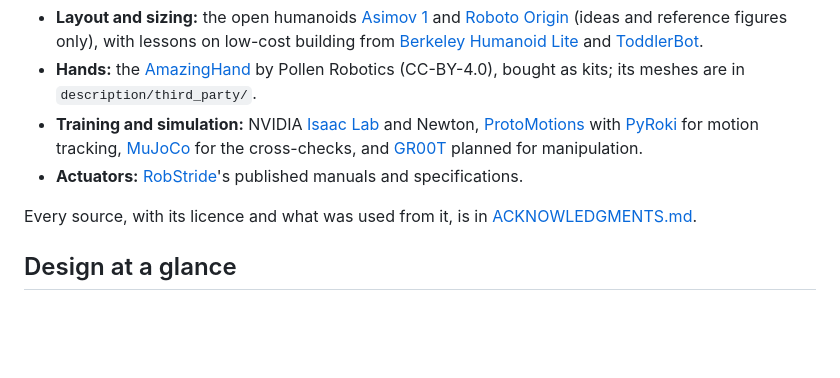
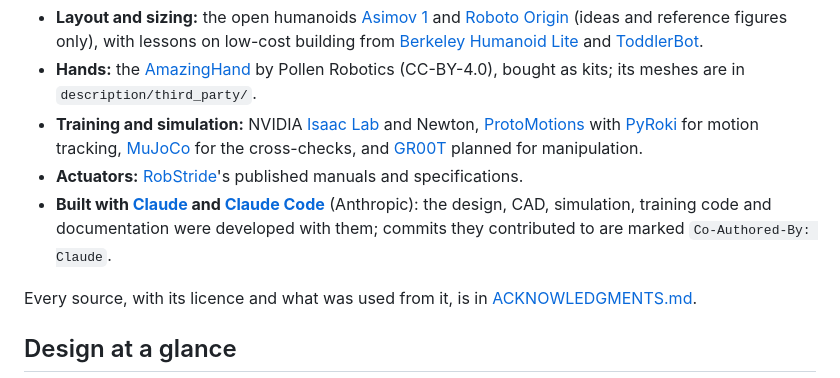
Before and after one commit to kranthie/marvin-bot, a Markdown page: README.md, the part around the change. Drawn GitHub-style; blank space fills up the shorter version.

Commit message:
Credit Claude and Claude Code in the README and acknowledgements
Co-Authored-By: Claude Opus 5.5 <noreply@anthropic.com>

```diff
--- a/README.md
+++ b/README.md
@@ -43,6 +43,7 @@ Marvin Bot is a new design, but it stands on open work by others:
 - **Hands:** the [AmazingHand](https://github.com/pollen-robotics/AmazingHand) by Pollen Robotics (CC-BY-4.0), bought as kits; its meshes are in `description/third_party/`.
 - **Training and simulation:** NVIDIA [Isaac Lab](https://github.com/isaac-sim/IsaacLab) and Newton, [ProtoMotions](https://github.com/NVlabs/ProtoMotions) with [PyRoki](https://github.com/chungmin99/pyroki) for motion tracking, [MuJoCo](https://github.com/google-deepmind/mujoco) for the cross-checks, and [GR00T](https://github.com/NVIDIA/Isaac-GR00T) planned for manipulation.
 - **Actuators:** [RobStride](https://github.com/RobStride/Product_Information)'s published manuals and specifications.
+- **Built with [Claude](https://claude.ai) and [Claude Code](https://claude.com/claude-code)** (Anthropic): the design, CAD, simulation, training code and documentation were developed with them; commits they contributed to are marked `Co-Authored-By: Claude`.
 
 Every source, with its licence and what was used from it, is in [ACKNOWLEDGMENTS.md](ACKNOWLEDGMENTS.md).
 
```
Also changed, not shown: ACKNOWLEDGMENTS.md (+2 -0 lines).
